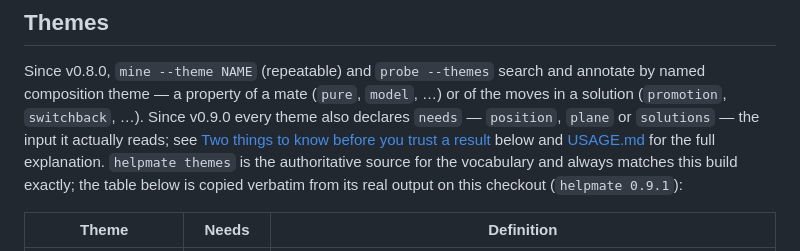
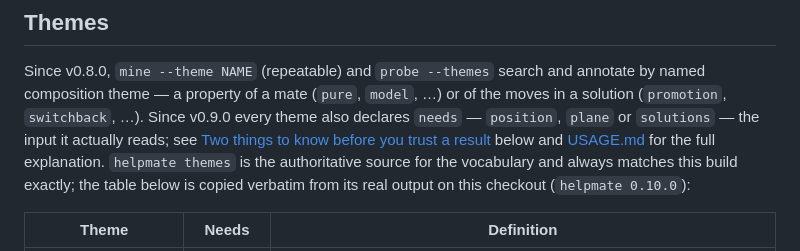
Before and after one commit to osick/8pieces-helpmate, a Markdown page: README.md, the part around the change. Rendered like a GitHub page.

Commit message:
docs: true up two stamps the 0.10.0 bump and the redesign left stale
Both are one-line factual corrections found by the final whole-branch review
and parked at the time, since the process allows only one fix wave.

README's theme table claims to be "copied verbatim from its real output on
this checkout", and named 0.9.1. Verified before restamping rather than just
swapping the number: the branch touches no C++ or theme source, and the
table's 22 (name, needs) pairs match `helpmate themes`' registry exactly, so
a 0.10.0 build emits an identical table and the claim holds at the new
version.

The spec's HTML sketch showed `<span class="count">` where the code emits
`class="n"`. The rest of that sketch was already trued up to the shipped
structure; this was the one attribute left behind.

Co-Authored-By: Claude Opus 5 (1M context) <noreply@anthropic.com>

```diff
--- a/README.md
+++ b/README.md
@@ -342,7 +342,7 @@ result](#two-things-to-know-before-you-trust-a-result) below and
 [USAGE.md](docs/USAGE.md#needs-what-a-theme-actually-reads) for the full
 explanation. `helpmate themes` is the authoritative source for the
 vocabulary and always matches this build exactly; the table below is copied
-verbatim from its real output on this checkout (`helpmate 0.9.1`):
+verbatim from its real output on this checkout (`helpmate 0.10.0`):
 
 | Theme | Needs | Definition |
 |---|---|---|
```
Also changed, not shown: 1 other file.
